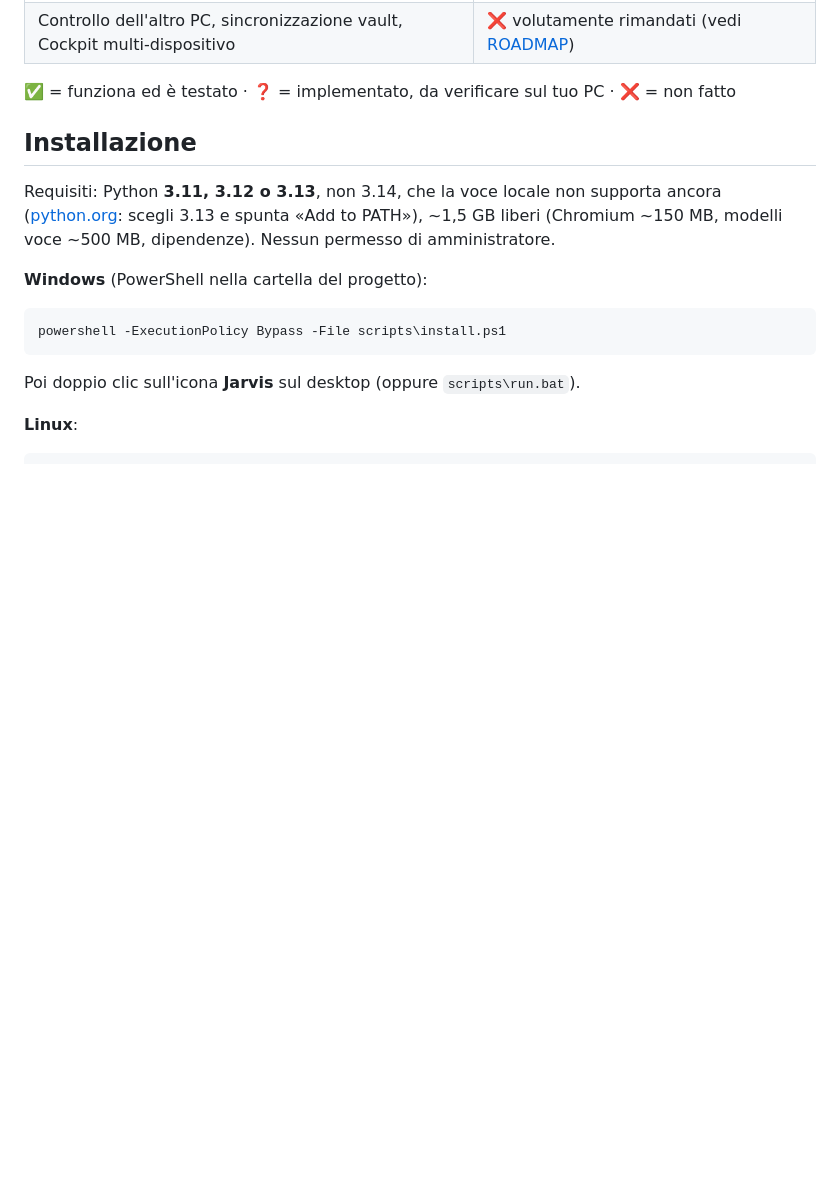
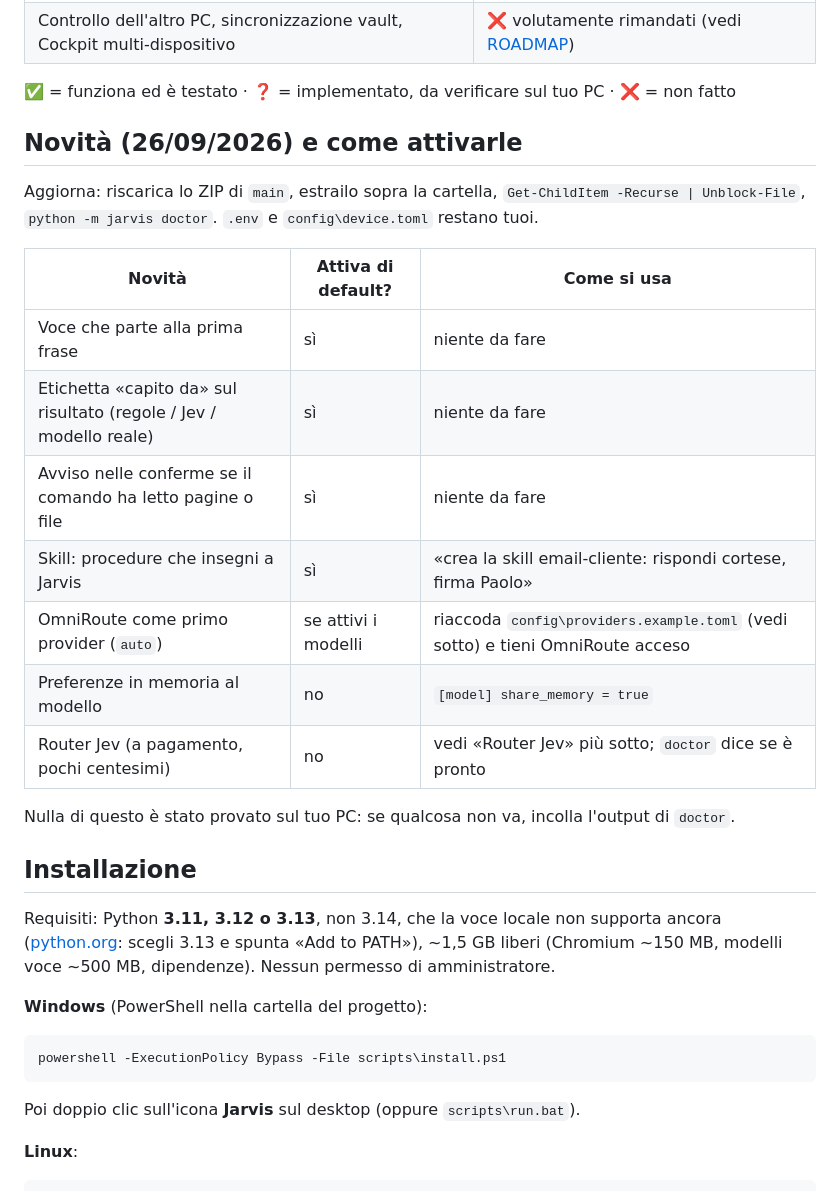
Before and after one commit to TONNOSUBITO/Jarvisos_tonno, a Markdown page: README.md, the part around the change. Drawn GitHub-style; blank space fills up the shorter version.

Commit message:
README: novita' del 26/09 e come attivarle
Co-Authored-By: Claude Opus 5.5 <noreply@anthropic.com>
Claude-Session: https://claude.ai/code/session_015v7hEQZgU76Pnc3CNN4CMH

```diff
--- a/README.md
+++ b/README.md
@@ -25,6 +25,22 @@ azioni delicate e ti risponde anche a voce. **Non è un sistema operativo**: «O
 | Controllo dell'altro PC, sincronizzazione vault, Cockpit multi-dispositivo | ❌ volutamente rimandati (vedi [ROADMAP](docs/ROADMAP.md)) |
 
 ✅ = funziona ed è testato · ❓ = implementato, da verificare sul tuo PC · ❌ = non fatto
+
+## Novità (26/09/2026) e come attivarle
+Aggiorna: riscarica lo ZIP di `main`, estrailo sopra la cartella, `Get-ChildItem -Recurse | Unblock-File`,
+`python -m jarvis doctor`. `.env` e `config\device.toml` restano tuoi.
+
+| Novità | Attiva di default? | Come si usa |
+|---|---|---|
+| Voce che parte alla prima frase | sì | niente da fare |
+| Etichetta «capito da» sul risultato (regole / Jev / modello reale) | sì | niente da fare |
+| Avviso nelle conferme se il comando ha letto pagine o file | sì | niente da fare |
+| Skill: procedure che insegni a Jarvis | sì | «crea la skill email-cliente: rispondi cortese, firma Paolo» |
+| OmniRoute come primo provider (`auto`) | se attivi i modelli | riaccoda `config\providers.example.toml` (vedi sotto) e tieni OmniRoute acceso |
+| Preferenze in memoria al modello | no | `[model] share_memory = true` |
+| Router Jev (a pagamento, pochi centesimi) | no | vedi «Router Jev» più sotto; `doctor` dice se è pronto |
+
+Nulla di questo è stato provato sul tuo PC: se qualcosa non va, incolla l'output di `doctor`.
 
 ## Installazione
 
```
